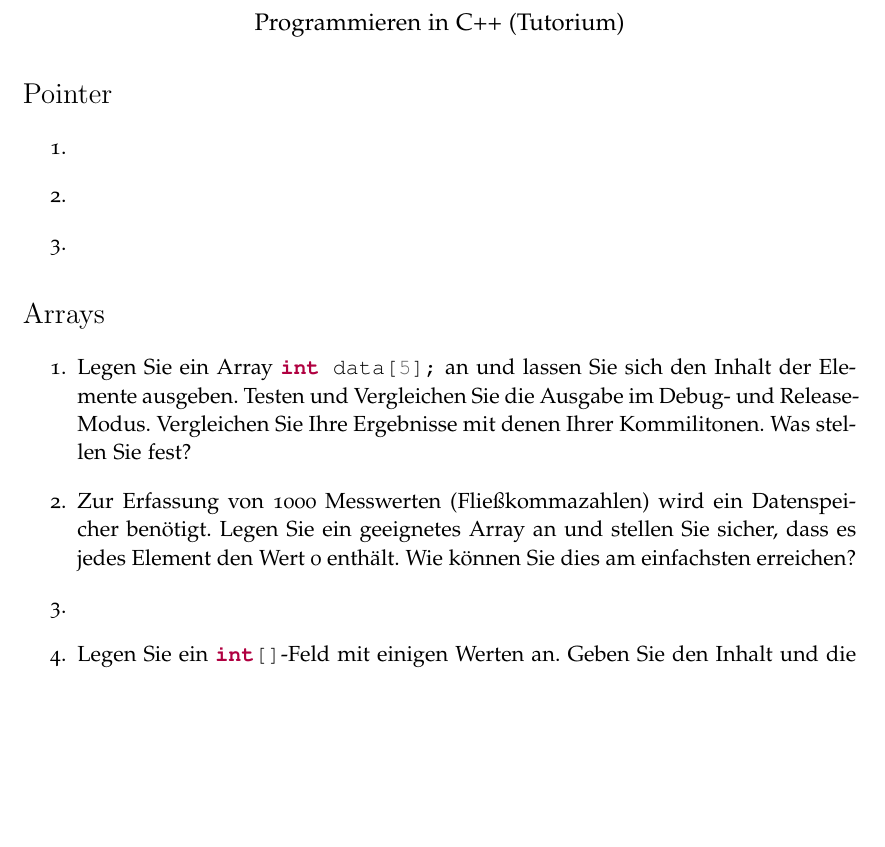
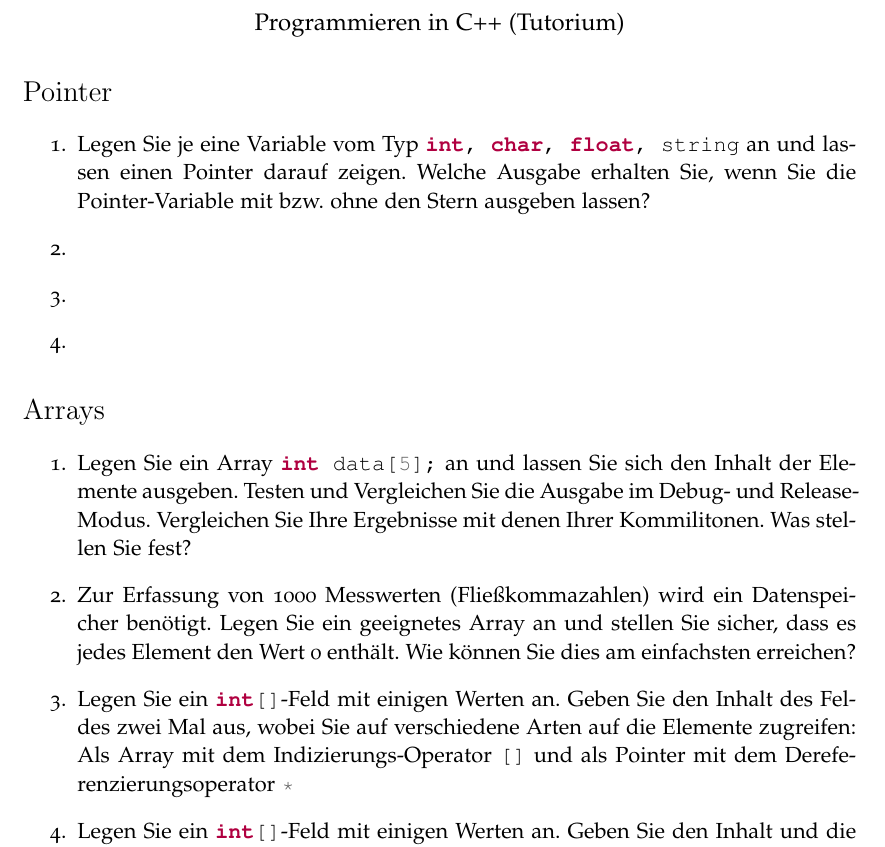
Before and after one commit to FloRinke/C-Tutorium-WS14, a LaTeX document (Aufgabenblatt6.tex): part of page 1 of 2, cut so that both start at the same text, the shorter picture padded with empty space. The pictures show the PDF file Aufgabenblatt6.pdf that the author committed with the source.

Commit message:
add tasks for pointers

```diff
--- a/Aufgabenblatt6.tex
+++ b/Aufgabenblatt6.tex
@@ -64,7 +64,8 @@
 
 \section*{Pointer}
 \begin{enumerate}
-  %ToDo: Adresse und Inhalt von Elementen
+  %Adresse und Inhalt von Elementen
+  \item Legen Sie je eine Variable vom Typ \mintinline{c++}{int, char, float, string} an und lassen einen Pointer darauf zeigen. Welche Ausgabe erhalten Sie, wenn Sie die Pointer-Variable mit bzw. ohne den Stern ausgeben lassen?
   \item
   %ToDo: const Pointer
   \item
@@ -77,8 +78,8 @@
   %Initialisierung und Zugriff
   \item Legen Sie ein Array \mintinline{c++}{int data[5];} an und lassen Sie sich den Inhalt der Elemente ausgeben. Testen und Vergleichen Sie die Ausgabe im Debug- und Release-Modus. Vergleichen Sie Ihre Ergebnisse mit denen Ihrer Kommilitonen. Was stellen Sie fest?
   \item Zur Erfassung von 1000 Messwerten (Fließkommazahlen) wird ein Datenspeicher benötigt. Legen Sie ein geeignetes Array an und stellen Sie sicher, dass es jedes Element den Wert 0 enthält. Wie können Sie dies am einfachsten erreichen?
-  %ToDo: Adressierung per [] und *
-  \item
+  %Adressierung per [] und *
+  \item Legen Sie ein \mintinline{c++}{int[]}-Feld mit einigen Werten an. Geben Sie den Inhalt des Feldes zwei Mal aus, wobei Sie auf verschiedene Arten auf die Elemente zugreifen: Als Array mit dem Indizierungs-Operator \mintinline{c++}{[]} und als Pointer mit dem Dereferenzierungsoperator \mintinline{c++}{*}
   %Arrays als Parameter für Funktionen
   \item Legen Sie ein \mintinline{c++}{int[]}-Feld mit einigen Werten an. Geben Sie den Inhalt und die Größe des Feldes \footnote{hierbei hilft der \mintinline{c++}{sizeof}-Operator} aus. Anschließend übergeben Sie das Array an eine Funktion \mintinline{c++}{checkArray(int[] data)} und lassen diese das gleiche machen. Welches Problem stellen Sie fest? Wie müssen die die Funktionsdeklaration erweitern um dieses Problem zu lösen?
 \end{enumerate}
```
Also changed, not shown: Aufgabenblatt6.pdf, Aufgabenblatt6.tex (2 more changed lines).
